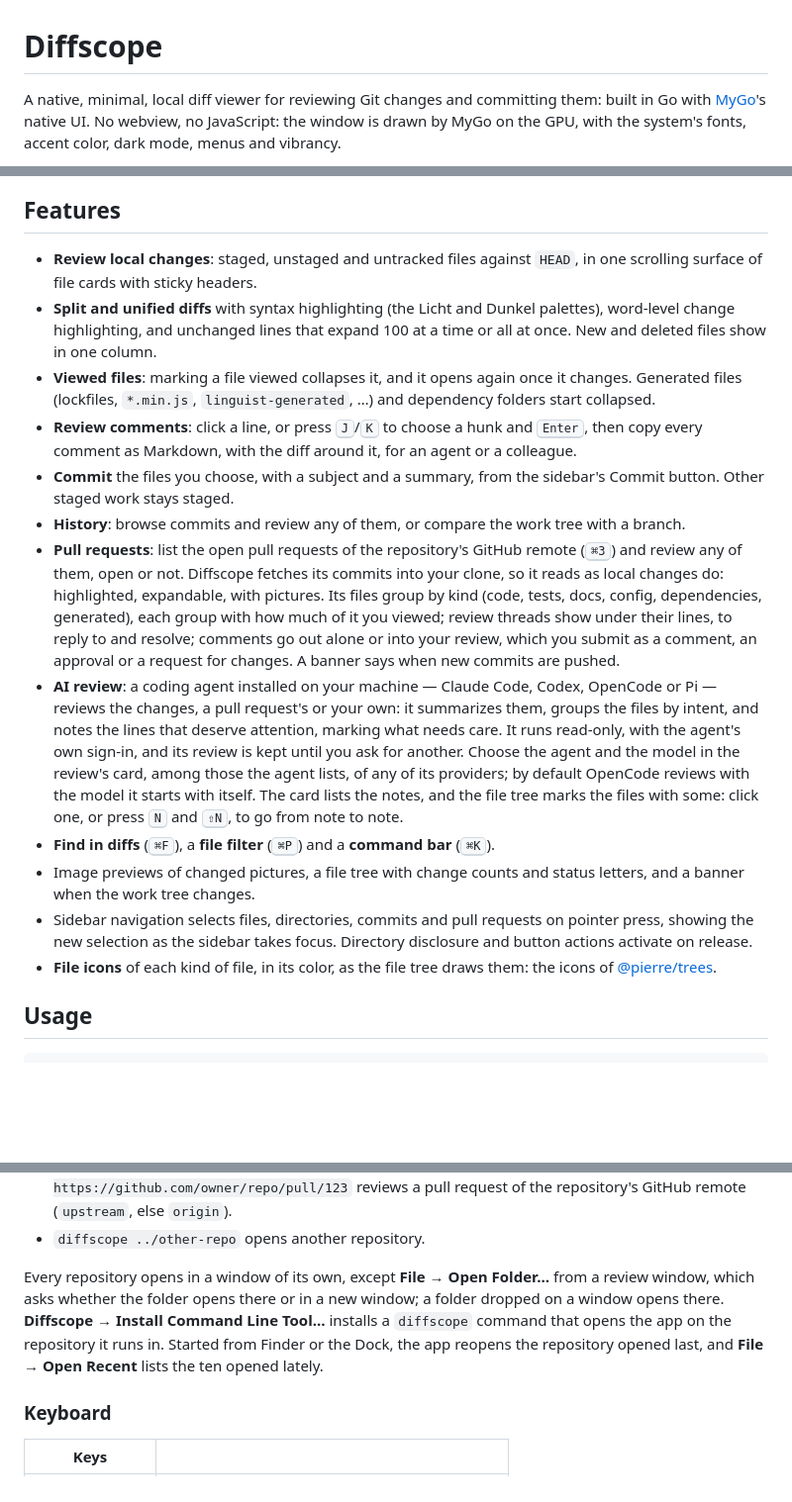
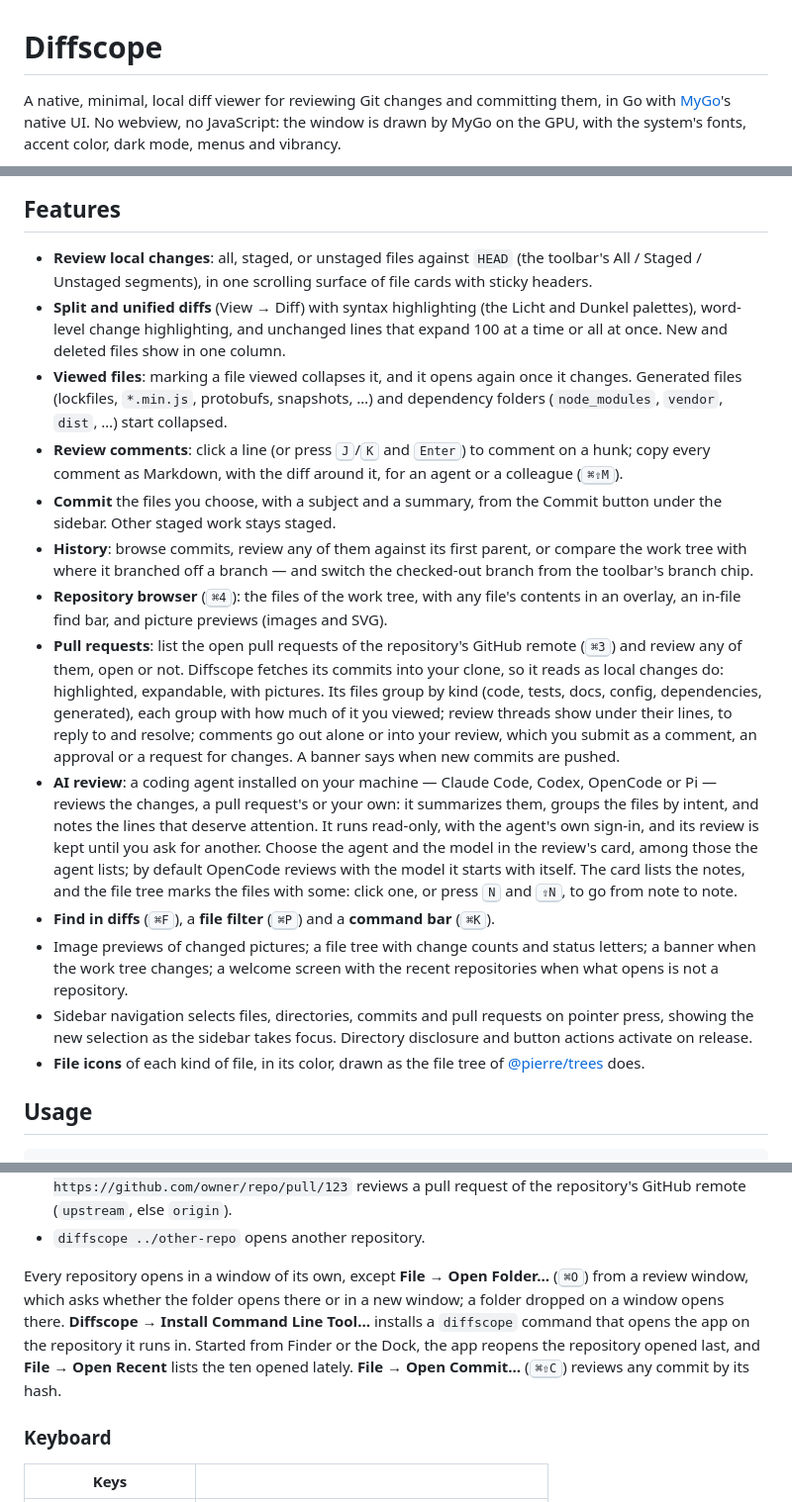
Before and after one commit to volcanicll/Diffscope, a Markdown page: README.md, 3 parts joined by grey strips. Shown at 99% size. Drawn GitHub-style; blank space fills up the shorter version.

Commit message:
docs: 重写 README 与新增架构文档，去除来源署名描述

```diff
--- a/README.md
+++ b/README.md
@@ -1,8 +1,7 @@
 # Diffscope
 
 A native, minimal, local diff viewer for reviewing Git changes and committing
-them: built in Go
-with [MyGo](https://mygo.egoist.dev/)'s native UI. No webview, no JavaScript:
-the window is drawn by MyGo on the GPU, with the system's fonts, accent color,
-dark mode, menus and vibrancy.
+them, in Go with [MyGo](https://mygo.egoist.dev/)'s native UI. No webview, no
+JavaScript: the window is drawn by MyGo on the GPU, with the system's fonts,
+accent color, dark mode, menus and vibrancy.
 
@@ -11,24 +9,29 @@ dark mode, menus and vibrancy.
 
 ## Features
 
-- **Review local changes**: staged, unstaged and untracked files against
-  `HEAD`, in one scrolling surface of file cards with sticky headers.
-- **Split and unified diffs** with syntax highlighting (the Licht and
-  Dunkel palettes), word-level change highlighting, and unchanged lines that
-  expand 100 at a time or all at once. New and deleted files show in one
-  column.
+- **Review local changes**: all, staged, or unstaged files against `HEAD`
+  (the toolbar's All / Staged / Unstaged segments), in one scrolling surface
+  of file cards with sticky headers.
+- **Split and unified diffs** (View → Diff) with syntax highlighting
+  (the Licht and Dunkel palettes), word-level change highlighting, and
+  unchanged lines that expand 100 at a time or all at once. New and deleted
+  files show in one column.
 - **Viewed files**: marking a file viewed collapses it, and it opens again
-  once it changes. Generated files (lockfiles, `*.min.js`,
-  `linguist-generated`, …) and dependency folders start collapsed.
-- **Review comments**: click a line, or press <kbd>J</kbd>/<kbd>K</kbd> to
-  choose a hunk and <kbd>Enter</kbd>, then copy every comment as Markdown,
-  with the diff around it, for an agent or a colleague.
+  once it changes. Generated files (lockfiles, `*.min.js`, protobufs,
+  snapshots, …) and dependency folders (`node_modules`, `vendor`, `dist`,
+  …) start collapsed.
+- **Review comments**: click a line (or press <kbd>J</kbd>/<kbd>K</kbd> and
+  <kbd>Enter</kbd>) to comment on a hunk; copy every comment as Markdown,
+  with the diff around it, for an agent or a colleague (<kbd>⌘⇧M</kbd>).
 - **Commit** the files you choose, with a subject and a summary, from the
-  sidebar's Commit button. Other staged work stays staged.
-- **History**: browse commits and review any of them, or compare the work
-  tree with a branch.
-- **Pull requests**:
-  list the open pull requests of the repository's GitHub remote
+  Commit button under the sidebar. Other staged work stays staged.
+- **History**: browse commits, review any of them against its first parent,
+  or compare the work tree with where it branched off a branch — and switch
+  the checked-out branch from the toolbar's branch chip.
+- **Repository browser** (<kbd>⌘4</kbd>): the files of the work tree, with
+  any file's contents in an overlay, an in-file find bar, and picture
+  previews (images and SVG).
+- **Pull requests**: list the open pull requests of the repository's GitHub remote
   (<kbd>⌘3</kbd>) and review any of them, open or not. Diffscope fetches its
   commits into your clone, so it reads as local changes do: highlighted,
   expandable, with pictures. Its files group by kind (code, tests, docs,
@@ -40,22 +43,22 @@ dark mode, menus and vibrancy.
 - **AI review**: a coding agent installed on your machine — Claude Code,
   Codex, OpenCode or Pi — reviews the changes, a pull request's or your
   own: it summarizes them, groups the files by intent, and notes the lines
-  that deserve attention, marking what needs care. It runs read-only, with
-  the agent's own sign-in, and its review is kept until you ask for
-  another. Choose the agent and the model in the review's card, among
-  those the agent lists, of any of its providers; by default OpenCode
-  reviews with the model it starts with itself. The card lists the notes,
-  and the file tree marks the files with some: click one, or press
+  that deserve attention. It runs read-only, with the agent's own sign-in,
+  and its review is kept until you ask for another. Choose the agent and
+  the model in the review's card, among those the agent lists; by default
+  OpenCode reviews with the model it starts with itself. The card lists the
+  notes, and the file tree marks the files with some: click one, or press
   <kbd>N</kbd> and <kbd>⇧N</kbd>, to go from note to note.
 - **Find in diffs** (<kbd>⌘F</kbd>), a **file filter** (<kbd>⌘P</kbd>) and a
   **command bar** (<kbd>⌘K</kbd>).
-- Image previews of changed pictures, a file tree with change counts and
-  status letters, and a banner when the work tree changes.
+- Image previews of changed pictures; a file tree with change counts and
+  status letters; a banner when the work tree changes; a welcome screen
+  with the recent repositories when what opens is not a repository.
 - Sidebar navigation selects files, directories, commits and pull requests
   on pointer press, showing the new selection as the sidebar takes focus.
   Directory disclosure and button actions activate on release.
-- **File icons** of each kind of file, in its color, as the file tree
-  draws them: the icons of [@pierre/trees](https://www.npmjs.com/package/@pierre/trees).
+- **File icons** of each kind of file, in its color, drawn as the file tree
+  of [@pierre/trees](https://www.npmjs.com/package/@pierre/trees) does.
 
 ## Usage
 
@@ -72,12 +75,14 @@ go run . [<commit> | <branch> | <pull request>] [<path>]
   repository's GitHub remote (`upstream`, else `origin`).
 - `diffscope ../other-repo` opens another repository.
 
-Every repository opens in a window of its own, except **File → Open Folder…**
-from a review window, which asks whether the folder opens there or in a new
-window; a folder dropped on a window opens there. **Diffscope → Install Command
-Line Tool…** installs a `diffscope` command that opens the app on the repository
-it runs in. Started from Finder or the Dock, the app reopens the repository
-opened last, and **File → Open Recent** lists the ten opened lately.
+Every repository opens in a window of its own, except **File → Open
+Folder…** (<kbd>⌘O</kbd>) from a review window, which asks whether the
+folder opens there or in a new window; a folder dropped on a window opens
+there. **Diffscope → Install Command Line Tool…** installs a `diffscope`
+command that opens the app on the repository it runs in. Started from Finder
+or the Dock, the app reopens the repository opened last, and **File → Open
+Recent** lists the ten opened lately. **File → Open Commit…**
+(<kbd>⌘⇧C</kbd>) reviews any commit by its hash.
 
 ### Keyboard
 
```
Also changed, not shown: other parts of README.md (+49 -28 lines), ARCHITECTURE.md (added, +168 -0 lines), docs/screenshot.png (added), 9 other files.
